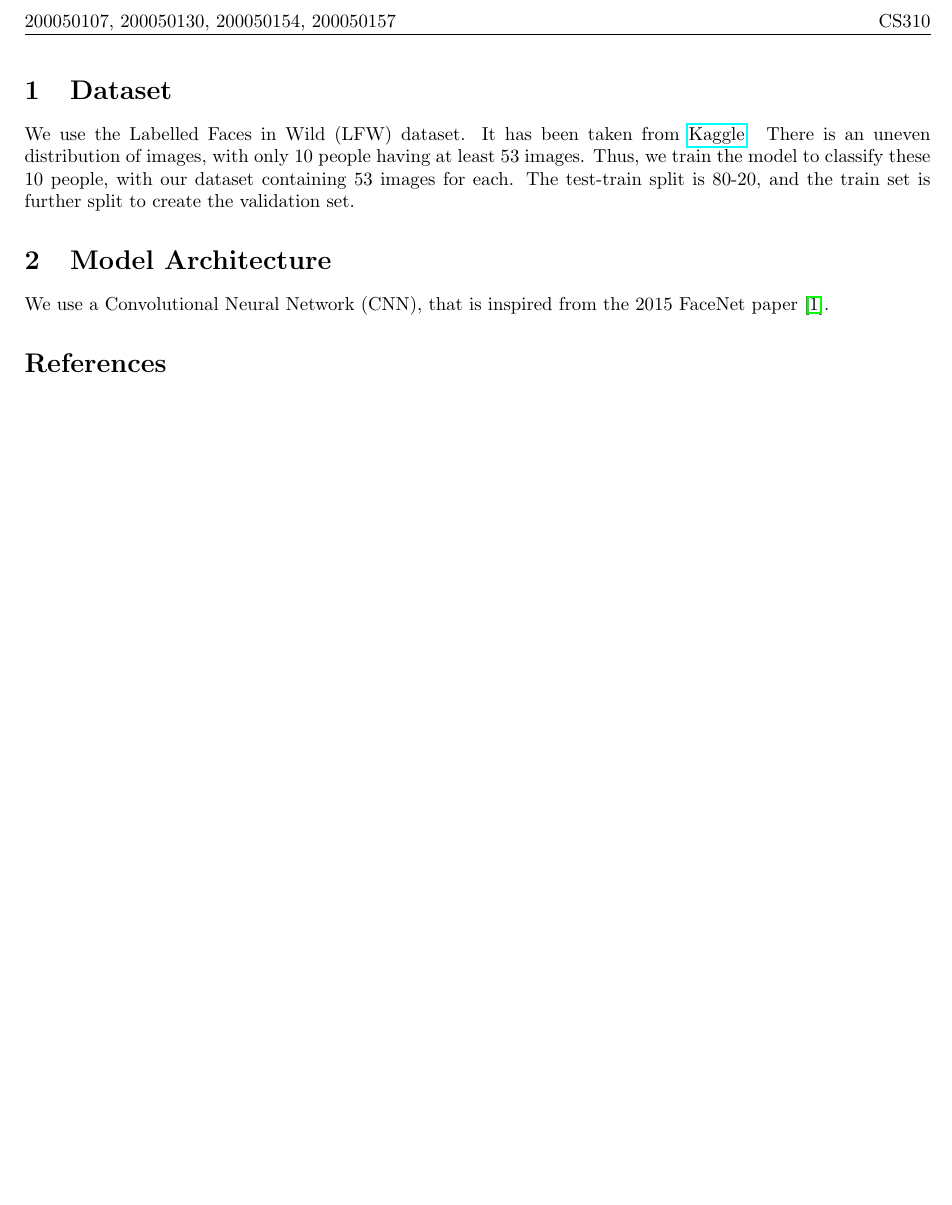
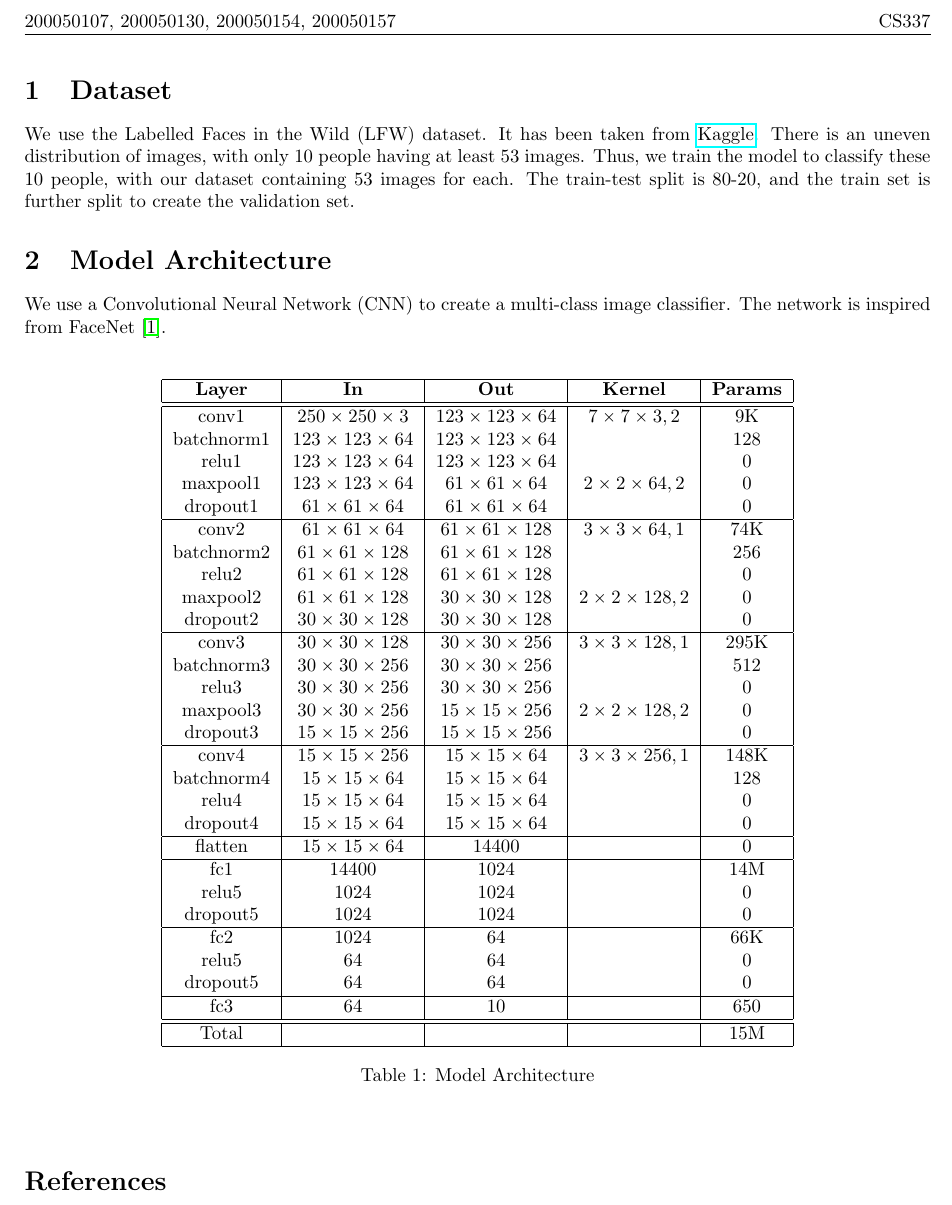
Before and after one commit to virendrakabra14/Face-Recognition_CS337, a LaTeX document (main.tex): part of page 2 of 2, cut at the place of the change, the shorter picture padded with empty space. Compiled offline with pdfLaTeX.

Commit message:
added network table

```diff
--- a/main.tex
+++ b/main.tex
@@ -28,7 +28,7 @@
 \pagestyle{fancy}
 \fancyhf{}
 \lhead{200050107, 200050130, 200050154, 200050157}
-\rhead{CS310}
+\rhead{CS337}
 \cfoot{\thepage}
 
 \newcommand{\B}[1]{\textbf{#1}}
@@ -47,11 +47,59 @@
     \newpage
 
     \section{Dataset}
-    We use the Labelled Faces in Wild (LFW) dataset. It has been taken from \href{https://www.kaggle.com/datasets/jessicali9530/lfw-dataset}{Kaggle}. There is an uneven distribution of images, with only 10 people having at least 53 images. Thus, we train the model to classify these 10 people, with our dataset containing 53 images for each. The test-train split is 80-20, and the train set is further split to create the validation set.
+    We use the Labelled Faces in the Wild (LFW) dataset. It has been taken from \href{https://www.kaggle.com/datasets/jessicali9530/lfw-dataset}{Kaggle}. There is an uneven distribution of images, with only 10 people having at least 53 images. Thus, we train the model to classify these 10 people, with our dataset containing 53 images for each. The train-test split is 80-20, and the train set is further split to create the validation set.
 
     \section{Model Architecture}
 
-    We use a Convolutional Neural Network (CNN), that is inspired from the 2015 FaceNet paper \cite{facenet}.
+    We use a Convolutional Neural Network (CNN) to create a multi-class image classifier. The network is inspired from FaceNet \cite{facenet}.
+
+    \begin{center}
+        \begin{table}[!h]
+            \begin{tabular}{|c|c|c|c|c|}
+                \hline
+                \B{Layer} & \B{In} & \B{Out} & \B{Kernel} & \B{Params}\\
+                \hline \hline
+                conv1 & $250\times 250\times 3$ & $123\times 123\times 64$ & $7\times 7\times 3, 2$ & 9K\\
+                batchnorm1 & $123\times 123\times 64$ & $123\times 123\times 64$ & & 128\\
+                relu1 & $123\times 123\times 64$ & $123\times 123\times 64$ & & 0\\
+                maxpool1 & $123\times 123\times 64$ & $61\times 61\times 64$ & $2\times 2\times 64, 2$ & 0\\
+                dropout1 & $61\times 61\times 64$ & $61\times 61\times 64$ & & 0\\
+                \hline
+                conv2 & $61\times 61\times 64$ & $61\times 61\times 128$ & $3\times 3\times 64, 1$ & 74K\\
+                batchnorm2 & $61\times 61\times 128$ & $61\times 61\times 128$ & & 256\\
+                relu2 & $61\times 61\times 128$ & $61\times 61\times 128$ & & 0\\
+                maxpool2 & $61\times 61\times 128$ & $30\times 30\times 128$ & $2\times 2\times 128, 2$ & 0\\
+                dropout2 & $30\times 30\times 128$ & $30\times 30\times 128$ & & 0\\
+                \hline
+                conv3 & $30\times 30\times 128$ & $30\times 30\times 256$ & $3\times 3\times 128, 1$ & 295K\\
+                batchnorm3 & $30\times 30\times 256$ & $30\times 30\times 256$ & & 512\\
+                relu3 & $30\times 30\times 256$ & $30\times 30\times 256$ & & 0\\
+                maxpool3 & $30\times 30\times 256$ & $15\times 15\times 256$ & $2\times 2\times 128, 2$ & 0\\
+                dropout3 & $15\times 15\times 256$ & $15\times 15\times 256$ & & 0\\
+                \hline
+                conv4 & $15\times 15\times 256$ & $15\times 15\times 64$ & $3\times 3\times 256, 1$ & 148K\\
+                batchnorm4 & $15\times 15\times 64$ & $15\times 15\times 64$ & & 128\\
+                relu4 & $15\times 15\times 64$ & $15\times 15\times 64$ & & 0\\
+                dropout4 & $15\times 15\times 64$ & $15\times 15\times 64$ & & 0\\
+                \hline
+                flatten & $15\times 15\times 64$ & 14400 & & 0\\
+                \hline
+                fc1 & 14400 & 1024 & & 14M\\
+                relu5 & 1024 & 1024 & & 0\\
+                dropout5 & 1024 & 1024 & & 0\\
+                \hline
+                fc2 & 1024 & 64 & & 66K\\
+                relu5 & 64 & 64 & & 0\\
+                dropout5 & 64 & 64 & & 0\\
+                \hline
+                fc3 & 64 & 10 & & 650\\
+                \hline \hline
+                Total & & & & 15M\\
+                \hline
+            \end{tabular}
+            \caption{\label{table-1}Model Architecture}
+        \end{table}
+    \end{center}
 
     \bibliographystyle{abbrv}
     \bibliography{biblio}
```
Also changed, not shown: main.pdf.
